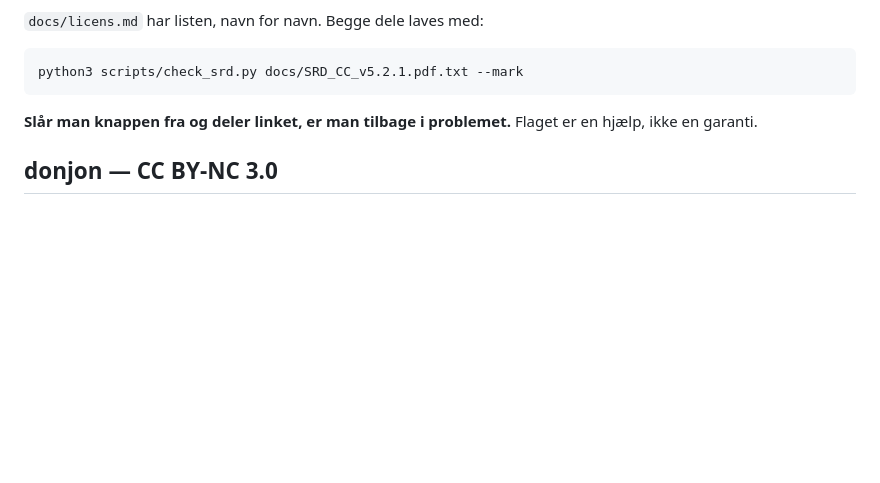
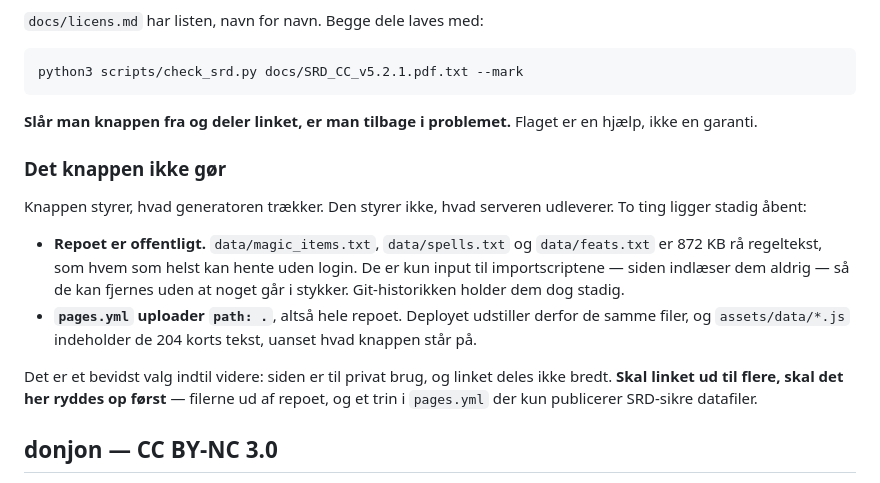
Before and after one commit to aesbech/DCC-D-D, a Markdown page: LICENSE.md, the part around the change. Drawn GitHub-style; blank space fills up the shorter version.

Commit message:
Skriv i LICENSE.md hvad SRD-knappen ikke dækker
Knappen styrer hvad generatoren trækker, ikke hvad serveren udleverer, og
det stod der ikke. Repoet er offentligt, og data/*.txt er 872 KB raa
regeltekst som kan hentes uden login; pages.yml uploader hele repoet, saa
deployet udstiller det samme. Filerne er kun input til importscriptene —
siden indlæser dem aldrig — saa de kan fjernes uden at noget gaar i stykker.

Det er et bevidst valg indtil videre, fordi siden er til privat brug. Det
staar nu i dokumentet sammen med hvad der skal til, naar linket skal ud til
flere.

Co-Authored-By: Claude Opus 5 <noreply@anthropic.com>
Claude-Session: https://claude.ai/code/session_01CPWQQx9W9bDaNepTKf21hW

```diff
--- a/LICENSE.md
+++ b/LICENSE.md
@@ -57,6 +57,23 @@ python3 scripts/check_srd.py docs/SRD_CC_v5.2.1.pdf.txt --mark
 **Slår man knappen fra og deler linket, er man tilbage i problemet.** Flaget er
 en hjælp, ikke en garanti.
 
+### Det knappen ikke gør
+
+Knappen styrer, hvad generatoren trækker. Den styrer ikke, hvad serveren
+udleverer. To ting ligger stadig åbent:
+
+- **Repoet er offentligt.** `data/magic_items.txt`, `data/spells.txt` og
+  `data/feats.txt` er 872 KB rå regeltekst, som hvem som helst kan hente uden
+  login. De er kun input til importscriptene — siden indlæser dem aldrig — så de
+  kan fjernes uden at noget går i stykker. Git-historikken holder dem dog stadig.
+- **`pages.yml` uploader `path: .`**, altså hele repoet. Deployet udstiller
+  derfor de samme filer, og `assets/data/*.js` indeholder de 204 korts tekst,
+  uanset hvad knappen står på.
+
+Det er et bevidst valg indtil videre: siden er til privat brug, og linket deles
+ikke bredt. **Skal linket ud til flere, skal det her ryddes op først** — filerne
+ud af repoet, og et trin i `pages.yml` der kun publicerer SRD-sikre datafiler.
+
 ## donjon — CC BY-NC 3.0
 
 Kortgeometrien er **Random Dungeon Generator af drow**
```
